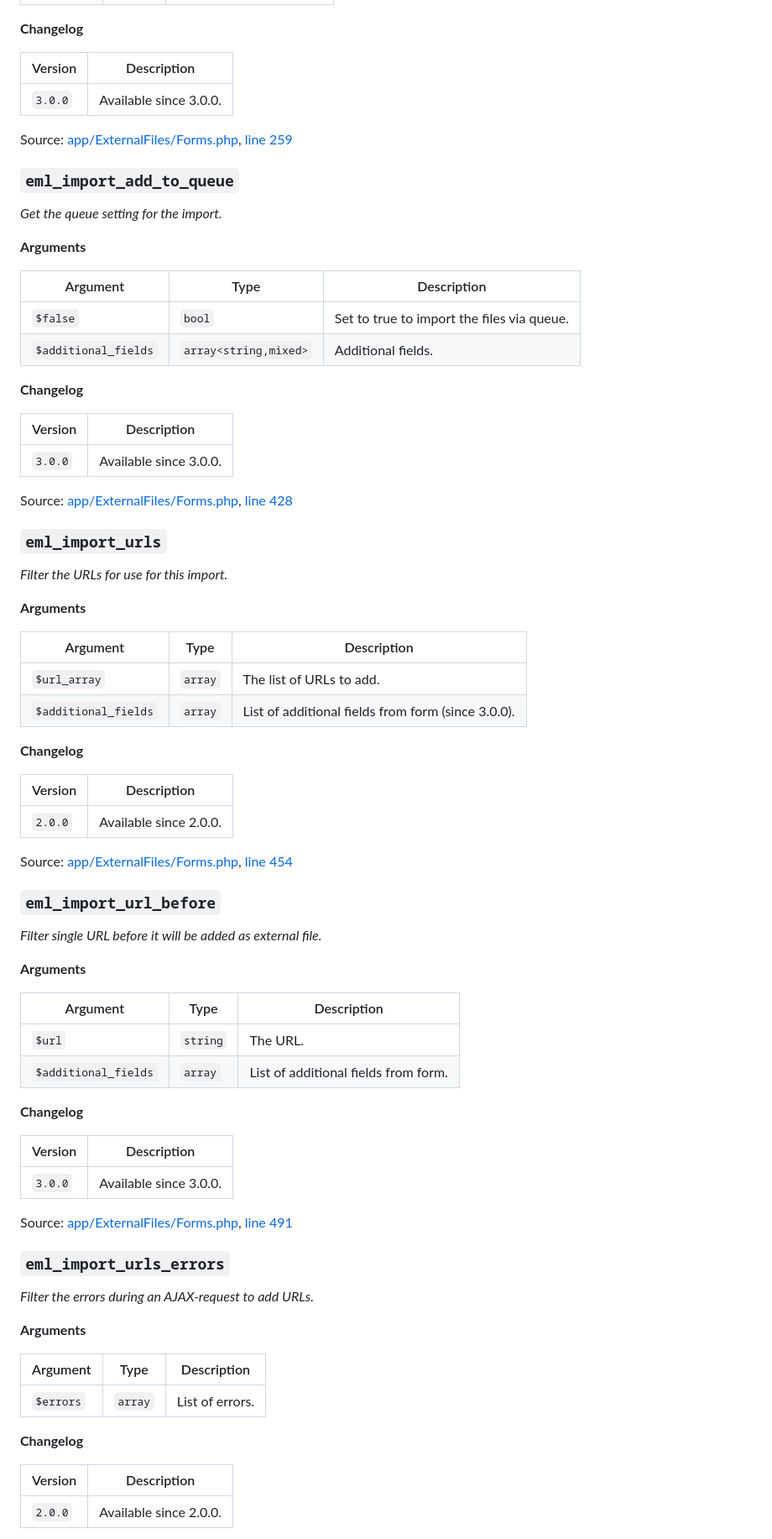
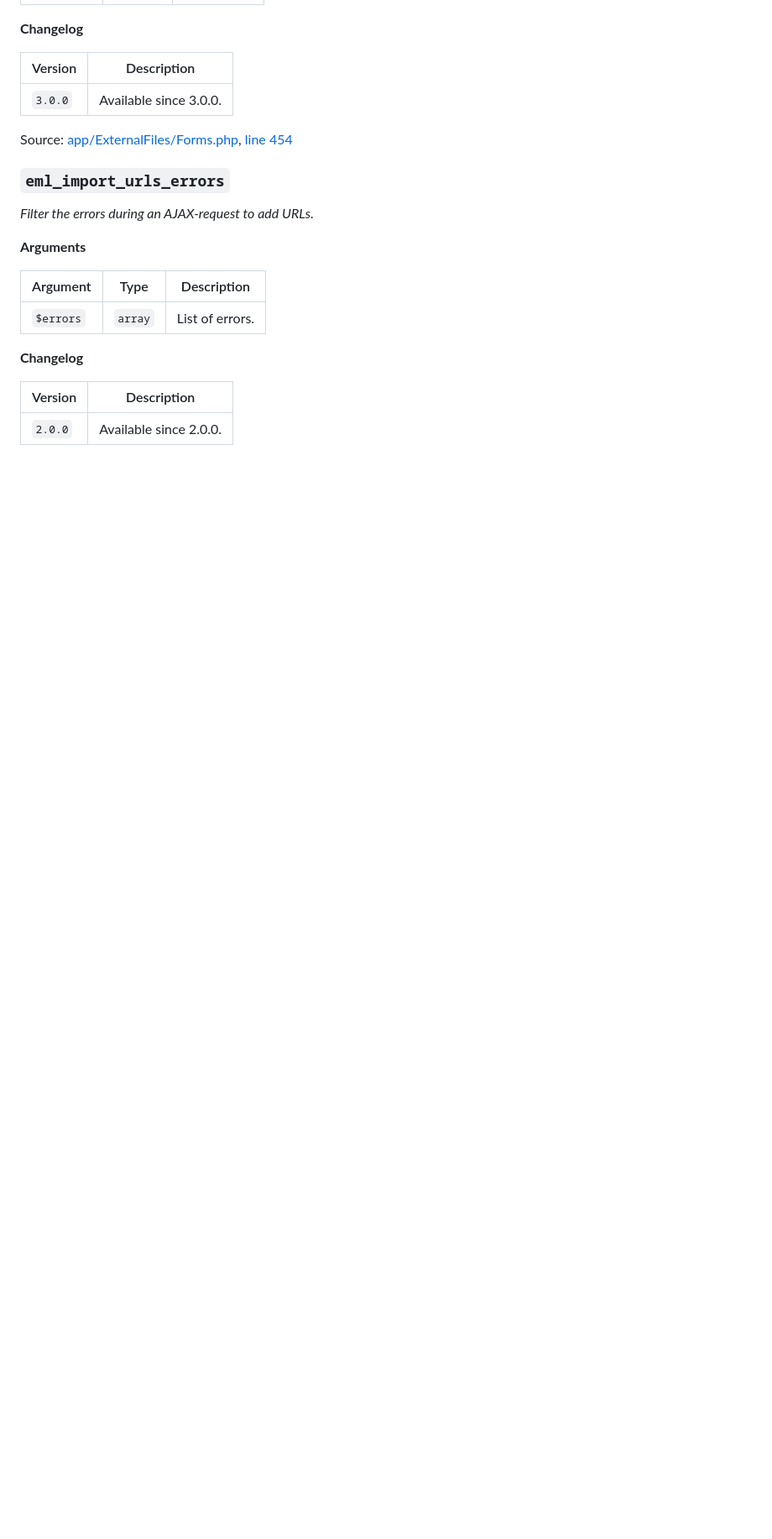
Before and after one commit to threadi/external-files-in-media-library, a Markdown page: docs/hooks.md, the part around one of its changes. Shown at 84% size. GitHub-like rendering; blank space fills up the shorter version.

```diff
--- a/docs/hooks.md
+++ b/docs/hooks.md
@@ -1363,64 +1464,7 @@ Version | Description
 ------- | -----------
 `3.0.0` | Available since 3.0.0.
 
-Source: [app/ExternalFiles/Forms.php](ExternalFiles/Forms.php), [line 259](ExternalFiles/Forms.php#L259-L265)
-
-### `eml_import_add_to_queue`
-
-*Get the queue setting for the import.*
-
-**Arguments**
-
-Argument | Type | Description
--------- | ---- | -----------
-`$false` | `bool` | Set to true to import the files via queue.
-`$additional_fields` | `array<string,mixed>` | Additional fields.
-
-**Changelog**
-
-Version | Description
-------- | -----------
-`3.0.0` | Available since 3.0.0.
-
-Source: [app/ExternalFiles/Forms.php](ExternalFiles/Forms.php), [line 428](ExternalFiles/Forms.php#L428-L437)
-
-### `eml_import_urls`
-
-*Filter the URLs for use for this import.*
-
-**Arguments**
-
-Argument | Type | Description
--------- | ---- | -----------
-`$url_array` | `array` | The list of URLs to add.
-`$additional_fields` | `array` | List of additional fields from form (since 3.0.0).
-
-**Changelog**
-
-Version | Description
-------- | -----------
-`2.0.0` | Available since 2.0.0.
-
-Source: [app/ExternalFiles/Forms.php](ExternalFiles/Forms.php), [line 454](ExternalFiles/Forms.php#L454-L461)
-
-### `eml_import_url_before`
-
-*Filter single URL before it will be added as external file.*
-
-**Arguments**
-
-Argument | Type | Description
--------- | ---- | -----------
-`$url` | `string` | The URL.
-`$additional_fields` | `array` | List of additional fields from form.
-
-**Changelog**
-
-Version | Description
-------- | -----------
-`3.0.0` | Available since 3.0.0.
-
-Source: [app/ExternalFiles/Forms.php](ExternalFiles/Forms.php), [line 491](ExternalFiles/Forms.php#L491-L498)
+Source: [app/ExternalFiles/Forms.php](ExternalFiles/Forms.php), [line 454](ExternalFiles/Forms.php#L454-L460)
 
 ### `eml_import_urls_errors`
 
```
Also changed, not shown: other parts of docs/hooks.md (+215 -150 lines).
